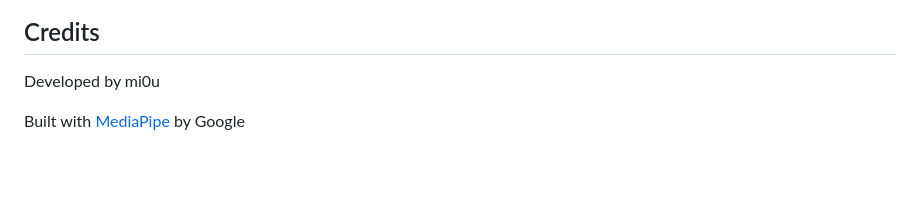
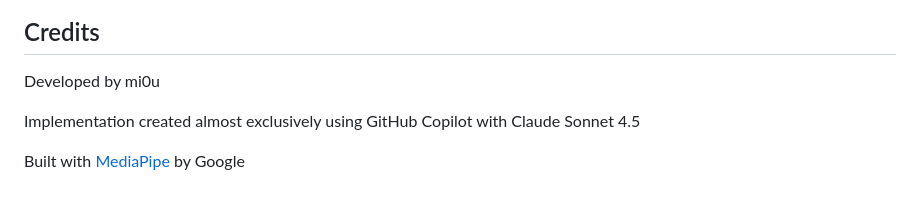
Before and after one commit to mi0u/opti-voice, a Markdown page: README.md, the part around the change. GitHub-like rendering; blank space fills up the shorter version.

Commit message:
Implementation details in README

```diff
--- a/README.md
+++ b/README.md
@@ -90,4 +90,6 @@ This software is freely available for use, modification, and distribution. See t
 
 Developed by mi0u
 
+Implementation created almost exclusively using GitHub Copilot with Claude Sonnet 4.5
+
 Built with [MediaPipe](https://mediapipe.dev/) by Google
```
